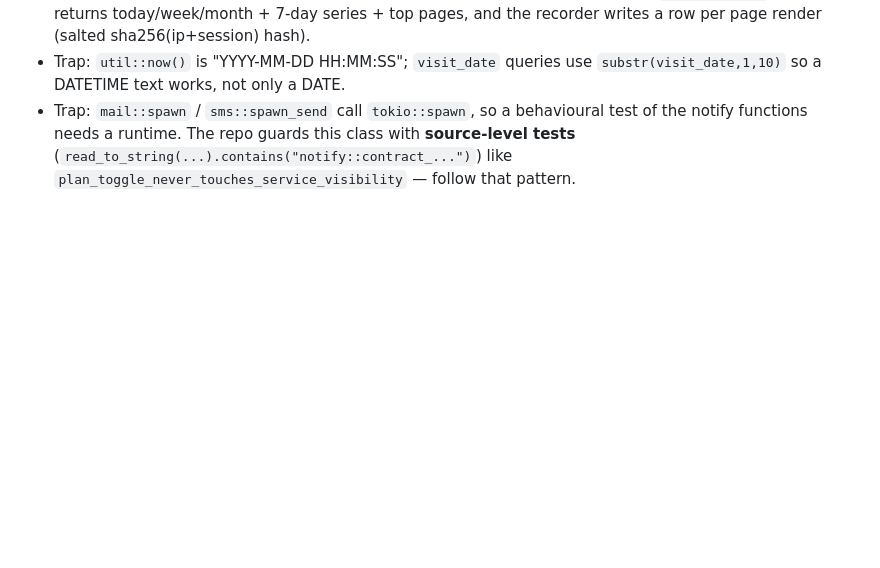
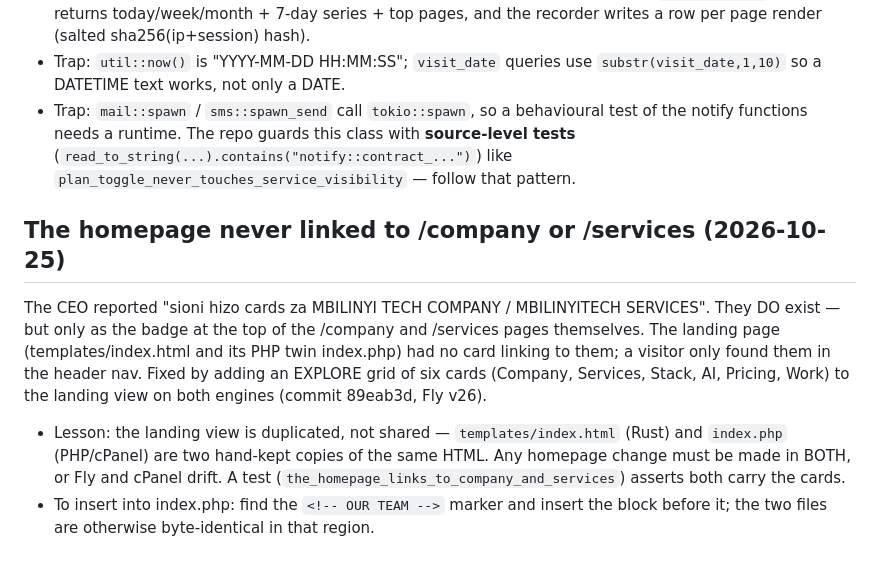
Before and after one commit to onearmy756-cmd/MBILINYI-TECH67, a Markdown page: .openhands/memory/2026-10-24-fly-deploy.md, the part around the change. Drawn GitHub-style; blank space fills up the shorter version.

Commit message:
Memory: the landing view is duplicated across engines
Co-authored-by: openhands <openhands@all-hands.dev>

```diff
--- a/.openhands/memory/2026-10-24-fly-deploy.md
+++ b/.openhands/memory/2026-10-24-fly-deploy.md
@@ -424,3 +424,18 @@ the recorder writes a row per page render (salted sha256(ip+session) hash).
   test of the notify functions needs a runtime. The repo guards this class with
   **source-level tests** (`read_to_string(...).contains("notify::contract_...")`)
   like `plan_toggle_never_touches_service_visibility` — follow that pattern.
+
+## The homepage never linked to /company or /services (2026-10-25)
+The CEO reported "sioni hizo cards za MBILINYI TECH COMPANY / MBILINYITECH
+SERVICES". They DO exist — but only as the badge at the top of the /company and
+/services pages themselves. The landing page (templates/index.html and its PHP
+twin index.php) had no card linking to them; a visitor only found them in the
+header nav. Fixed by adding an EXPLORE grid of six cards (Company, Services,
+Stack, AI, Pricing, Work) to the landing view on both engines (commit 89eab3d,
+Fly v26).
+- Lesson: the landing view is duplicated, not shared — `templates/index.html`
+  (Rust) and `index.php` (PHP/cPanel) are two hand-kept copies of the same HTML.
+  Any homepage change must be made in BOTH, or Fly and cPanel drift. A test
+  (`the_homepage_links_to_company_and_services`) asserts both carry the cards.
+- To insert into index.php: find the `<!-- OUR TEAM -->` marker and insert the
+  block before it; the two files are otherwise byte-identical in that region.
```
Also changed, not shown: .openhands/memory/MEMORY.md (+6 -0 lines).
